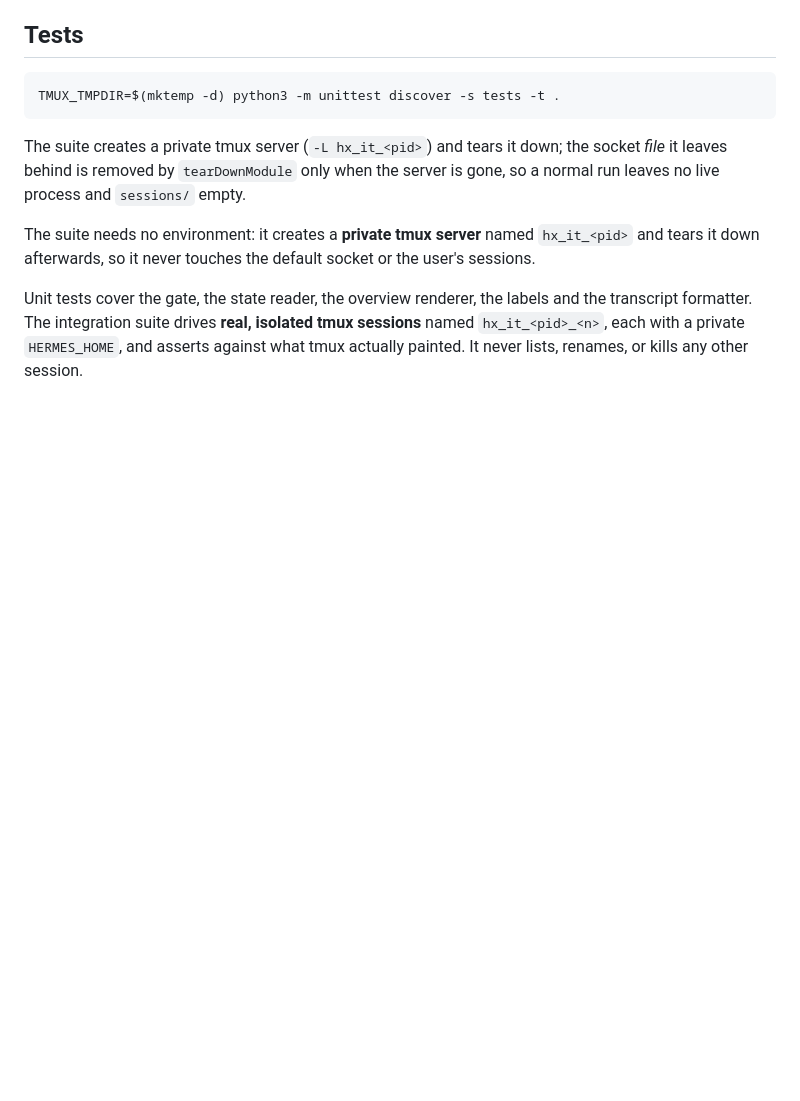
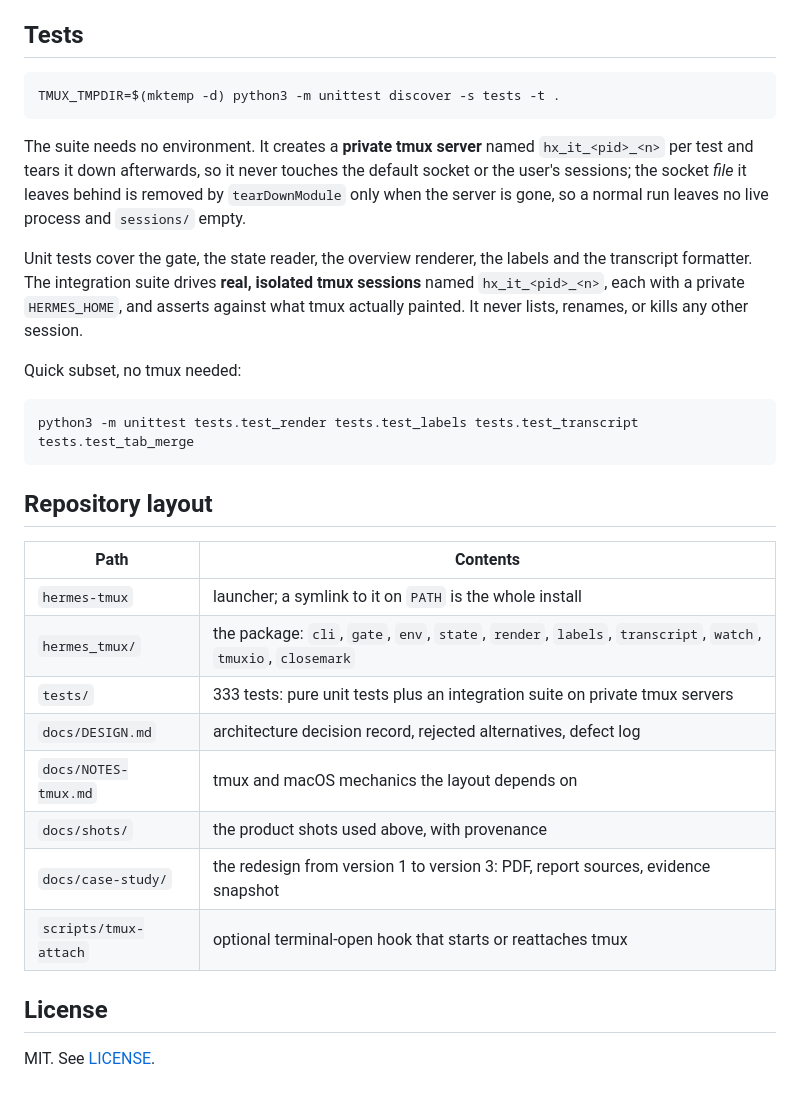
Before and after one commit to archpc/hermes-tmux-workspace, a Markdown page: README.md, the part around one of its changes. GitHub-like rendering; blank space fills up the shorter version.

````diff
--- a/README.md
+++ b/README.md
@@ -151,16 +215,37 @@ and `docs/NOTES-tmux.md` for the tmux/macOS mechanics the layout depends on.
 TMUX_TMPDIR=$(mktemp -d) python3 -m unittest discover -s tests -t .
 ```
 
-The suite creates a private tmux server (`-L hx_it_<pid>`) and tears it down;
-the socket *file* it leaves behind is removed by `tearDownModule` only when the
-server is gone, so a normal run leaves no live process and `sessions/` empty.
-
-The suite needs no environment: it creates a **private tmux server** named
-`hx_it_<pid>` and tears it down afterwards, so it never touches the default
-socket or the user's sessions.
+The suite needs no environment. It creates a **private tmux server** named
+`hx_it_<pid>_<n>` per test and tears it down afterwards, so it never touches the
+default socket or the user's sessions; the socket *file* it leaves behind is
+removed by `tearDownModule` only when the server is gone, so a normal run leaves
+no live process and `sessions/` empty.
 
 Unit tests cover the gate, the state reader, the overview renderer, the labels
 and the transcript formatter. The integration
 suite drives **real, isolated tmux sessions** named `hx_it_<pid>_<n>`, each with
 a private `HERMES_HOME`, and asserts against what tmux actually painted. It
 never lists, renames, or kills any other session.
+
+Quick subset, no tmux needed:
+
+```sh
+python3 -m unittest tests.test_render tests.test_labels tests.test_transcript tests.test_tab_merge
+```
+
+## Repository layout
+
+| Path | Contents |
+|---|---|
+| `hermes-tmux` | launcher; a symlink to it on `PATH` is the whole install |
+| `hermes_tmux/` | the package: `cli`, `gate`, `env`, `state`, `render`, `labels`, `transcript`, `watch`, `tmuxio`, `closemark` |
+| `tests/` | 333 tests: pure unit tests plus an integration suite on private tmux servers |
+| `docs/DESIGN.md` | architecture decision record, rejected alternatives, defect log |
+| `docs/NOTES-tmux.md` | tmux and macOS mechanics the layout depends on |
+| `docs/shots/` | the product shots used above, with provenance |
+| `docs/case-study/` | the redesign from version 1 to version 3: PDF, report sources, evidence snapshot |
+| `scripts/tmux-attach` | optional terminal-open hook that starts or reattaches tmux |
+
+## License
+
+MIT. See [LICENSE](LICENSE).
````
Also changed, not shown: other parts of README.md (+64 -0 lines), docs/shots/README.md (added, +30 -0 lines), docs/shots/01-agents-overview.png (added), docs/shots/02-worker-running.png (added), docs/shots/03-worker-run-ended-with-error.png (added), docs/shots/04-narrow-overview.png (added), docs/shots/05-tab-bar.png (added), 2 other files.
